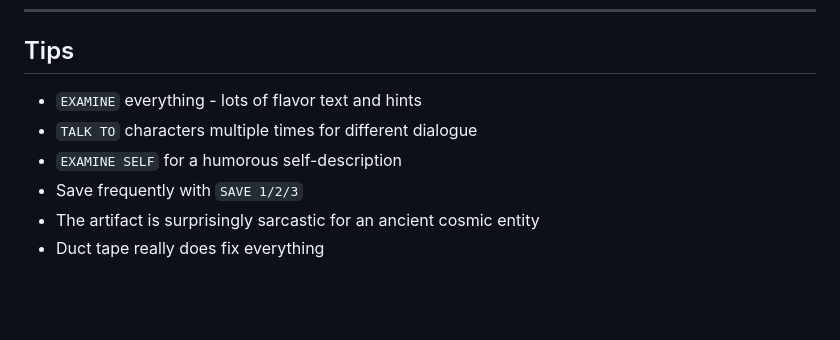
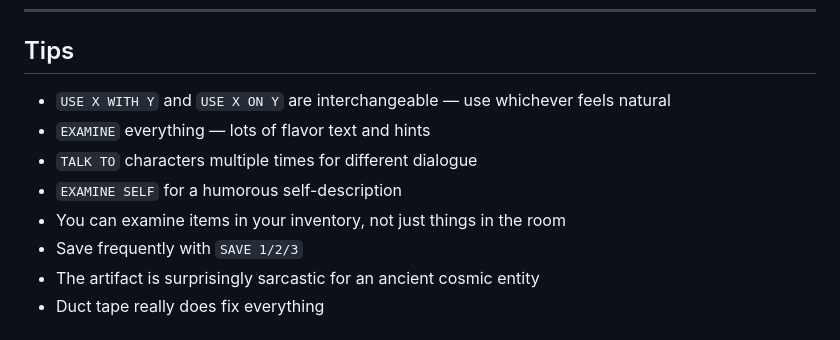
Before and after one commit to DrBalls/ralph-game, a Markdown page: WALKTHROUGH.md, the part around the change. Rendered like a GitHub page; blank space fills up the shorter version.

```diff
--- a/WALKTHROUGH.md
+++ b/WALKTHROUGH.md
@@ -202,9 +202,11 @@ The station is saved! Watch the ending sequence where:
 
 ## Tips
 
-- `EXAMINE` everything - lots of flavor text and hints
+- `USE X WITH Y` and `USE X ON Y` are interchangeable — use whichever feels natural
+- `EXAMINE` everything — lots of flavor text and hints
 - `TALK TO` characters multiple times for different dialogue
 - `EXAMINE SELF` for a humorous self-description
+- You can examine items in your inventory, not just things in the room
 - Save frequently with `SAVE 1/2/3`
 - The artifact is surprisingly sarcastic for an ancient cosmic entity
 - Duct tape really does fix everything
```
Also changed, not shown: README.md (added, +109 -0 lines).
